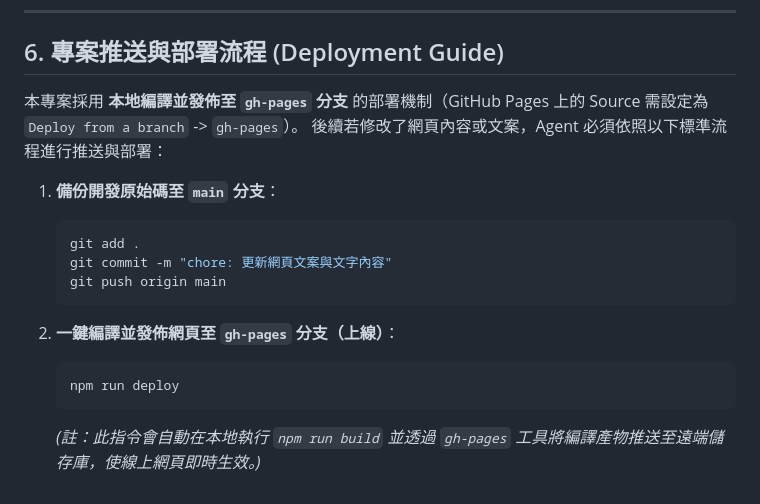
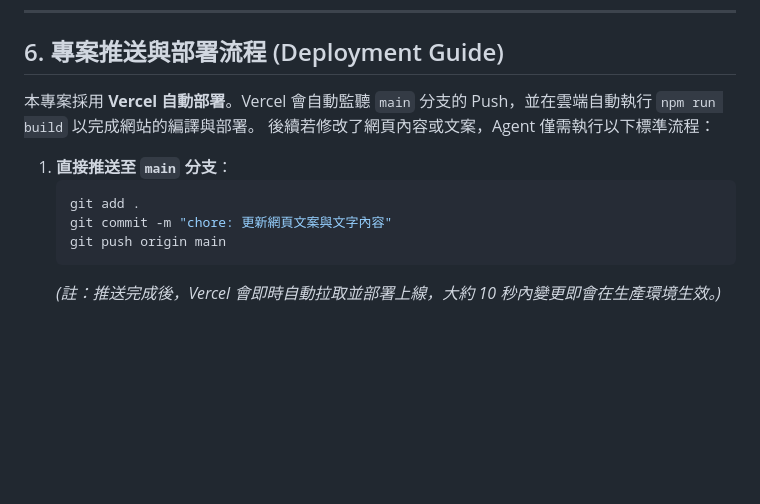
Before and after one commit to xiaoliyves/Yves_Studio_AI_Marketing_Website, a Markdown page: gemini.md, the part around the change. Drawn GitHub-style; blank space fills up the shorter version.

Commit message:
chore: update deployment guide for Vercel in gemini.md

````diff
--- a/gemini.md
+++ b/gemini.md
@@ -76,18 +76,13 @@ Agent 在編碼時，必須同時交叉比對並絕對遵守以下兩份專案
 
 ---
 ## 6. 專案推送與部署流程 (Deployment Guide)
-本專案採用 **本地編譯並發佈至 `gh-pages` 分支** 的部署機制（GitHub Pages 上的 Source 需設定為 `Deploy from a branch` -> `gh-pages`）。
-後續若修改了網頁內容或文案，Agent 必須依照以下標準流程進行推送與部署：
+本專案採用 **Vercel 自動部署**。Vercel 會自動監聽 `main` 分支的 Push，並在雲端自動執行 `npm run build` 以完成網站的編譯與部署。
+後續若修改了網頁內容或文案，Agent 僅需執行以下標準流程：
 
-1. **備份開發原始碼至 `main` 分支**：
+1. **直接推送至 `main` 分支**：
    ```powershell
    git add .
    git commit -m "chore: 更新網頁文案與文字內容"
    git push origin main
    ```
-
-2. **一鍵編譯並發佈網頁至 `gh-pages` 分支（上線）**：
-   ```powershell
-   npm run deploy
-   ```
-   *(註：此指令會自動在本地執行 `npm run build` 並透過 `gh-pages` 工具將編譯產物推送至遠端儲存庫，使線上網頁即時生效。)*
+   *(註：推送完成後，Vercel 會即時自動拉取並部署上線，大約 10 秒內變更即會在生產環境生效。)*
````
